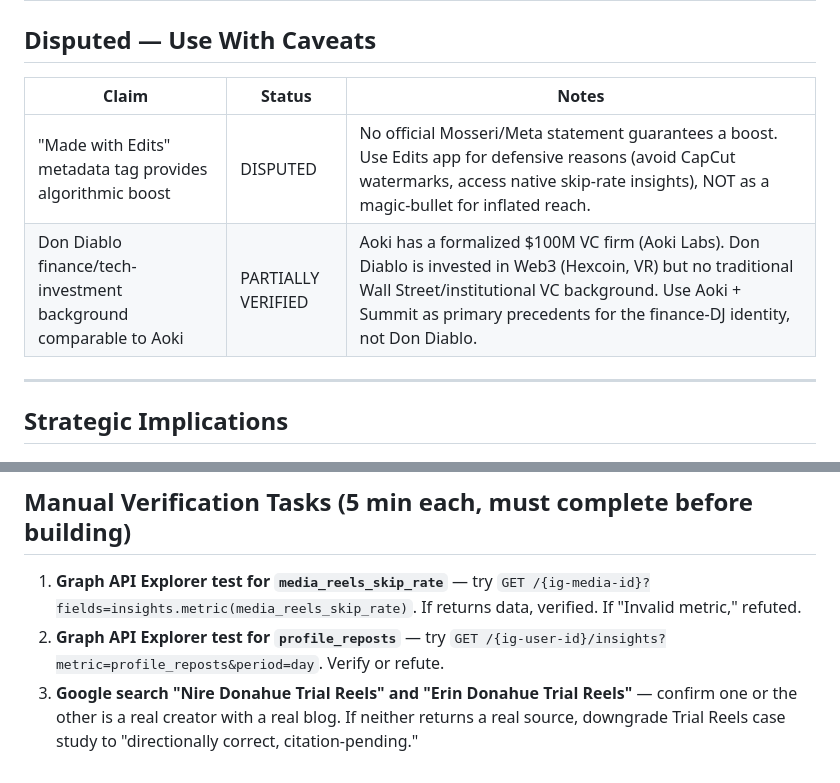
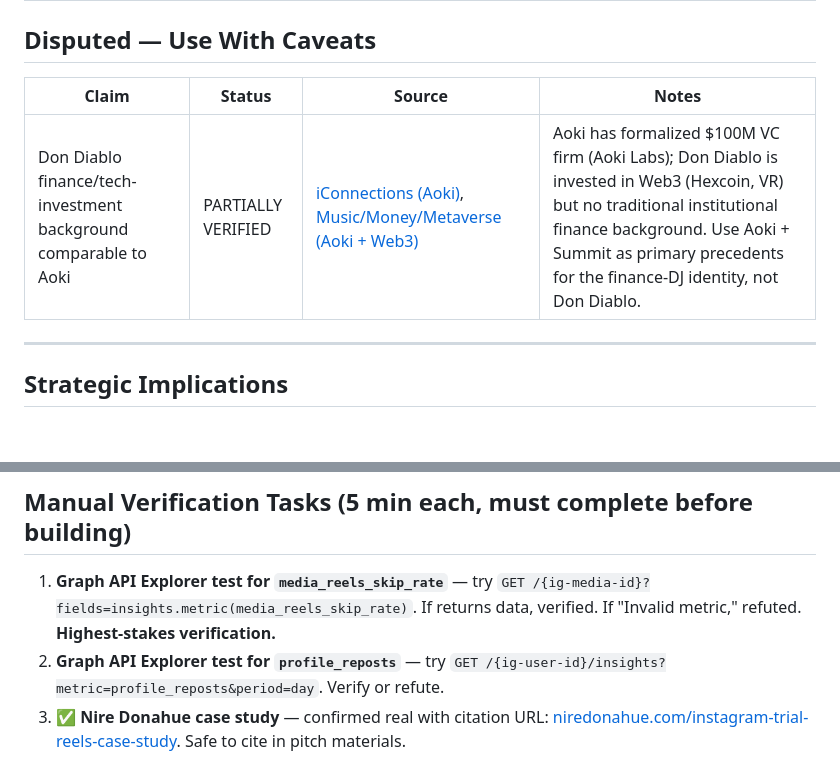
Before and after one commit to Itselcapitan/el-capitan-dashboard, a Markdown page: strategy/playbooks/2026-q2-verification-sweep.md, 2 parts joined by grey strips. Drawn GitHub-style; blank space fills up the shorter version.

```diff
--- a/strategy/playbooks/2026-q2-verification-sweep.md
+++ b/strategy/playbooks/2026-q2-verification-sweep.md
@@ -28,10 +29,9 @@ budget to recommendations built on them.*
 
 ## Disputed — Use With Caveats
 
-| Claim | Status | Notes |
-|---|---|---|
-| "Made with Edits" metadata tag provides algorithmic boost | DISPUTED | No official Mosseri/Meta statement guarantees a boost. Use Edits app for defensive reasons (avoid CapCut watermarks, access native skip-rate insights), NOT as a magic-bullet for inflated reach. |
-| Don Diablo finance/tech-investment background comparable to Aoki | PARTIALLY VERIFIED | Aoki has a formalized $100M VC firm (Aoki Labs). Don Diablo is invested in Web3 (Hexcoin, VR) but no traditional Wall Street/institutional VC background. Use Aoki + Summit as primary precedents for the finance-DJ identity, not Don Diablo. |
+| Claim | Status | Source | Notes |
+|---|---|---|---|
+| Don Diablo finance/tech-investment background comparable to Aoki | PARTIALLY VERIFIED | [iConnections (Aoki)](https://iconnections.io/insights/video/how-steve-aoki-turned-20m-into-350m-and-why-hes-obsessed-with-health-global-alts-2026/), [Music/Money/Metaverse (Aoki + Web3)](https://cloviahamilton.com/wp-content/uploads/2025/07/music-money-metaverse-how-avenged-sevenfold-steve-aoki-navigate-web3.pdf) | Aoki has formalized $100M VC firm (Aoki Labs); Don Diablo is invested in Web3 (Hexcoin, VR) but no traditional institutional finance background. Use Aoki + Summit as primary precedents for the finance-DJ identity, not Don Diablo. |
 
 ---
 
@@ -56,6 +56,6 @@ The Instagram Edits app is for AVOIDING watermark penalties (vs. CapCut), not fo
 
 ## Manual Verification Tasks (5 min each, must complete before building)
 
-1. **Graph API Explorer test for `media_reels_skip_rate`** — try `GET /{ig-media-id}?fields=insights.metric(media_reels_skip_rate)`. If returns data, verified. If "Invalid metric," refuted.
+1. **Graph API Explorer test for `media_reels_skip_rate`** — try `GET /{ig-media-id}?fields=insights.metric(media_reels_skip_rate)`. If returns data, verified. If "Invalid metric," refuted. **Highest-stakes verification.**
 2. **Graph API Explorer test for `profile_reposts`** — try `GET /{ig-user-id}/insights?metric=profile_reposts&period=day`. Verify or refute.
-3. **Google search "Nire Donahue Trial Reels" and "Erin Donahue Trial Reels"** — confirm one or the other is a real creator with a real blog. If neither returns a real source, downgrade Trial Reels case study to "directionally correct, citation-pending."
+3. ✅ **Nire Donahue case study** — confirmed real with citation URL: [niredonahue.com/instagram-trial-reels-case-study](https://niredonahue.com/instagram-trial-reels-case-study/). Safe to cite in pitch materials.
```
Also changed, not shown: other parts of strategy/playbooks/2026-q2-verification-sweep.md (+14 -13 lines).
